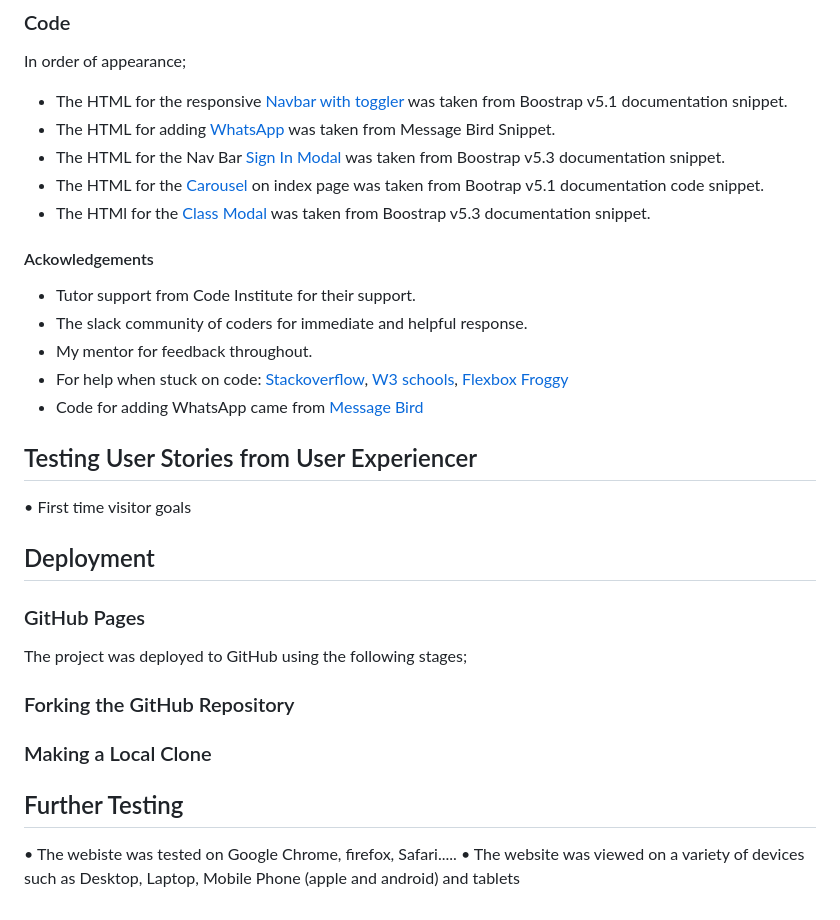
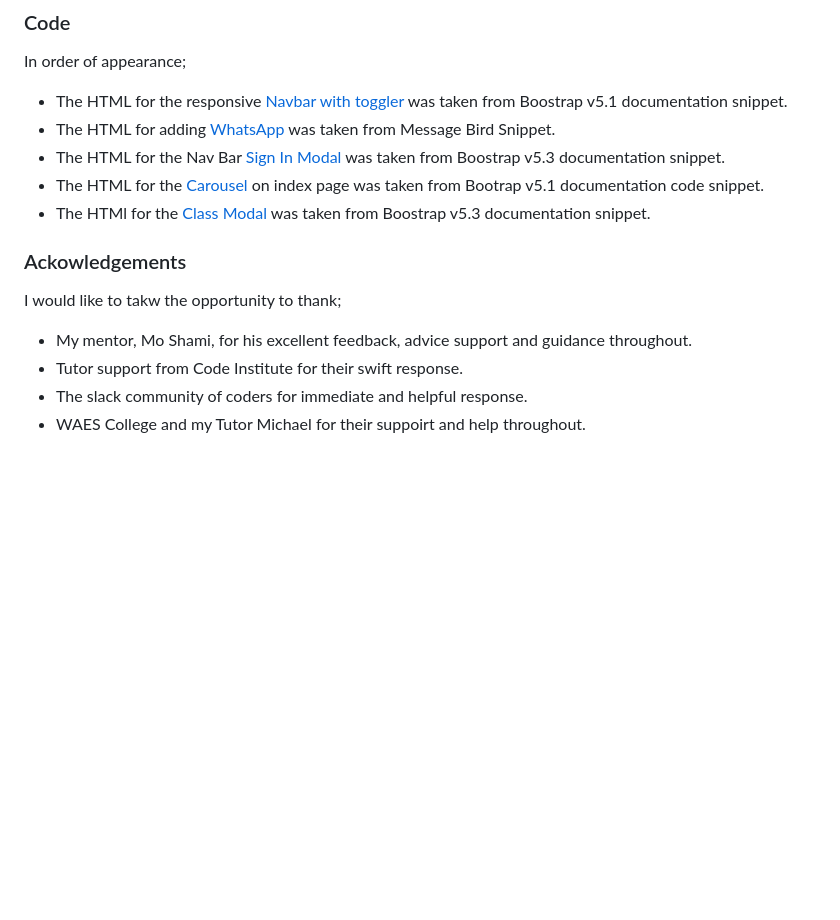
Before and after one commit to jamie2210/CI_MS1_TBC, a Markdown page: README.md, the part around the change. Rendered like a GitHub page; blank space fills up the shorter version.

Commit message:
Readme: Add acknowledgements

```diff
--- a/README.md
+++ b/README.md
@@ -943,34 +943,11 @@ In order of appearance;
 - The HTML for the [Carousel](https://getbootstrap.com/docs/5.0/components/carousel/#with-indicators) on index page was taken from Bootrap v5.1 documentation code snippet.
 - The HTMl for the [Class Modal](https://getbootstrap.com/docs/5.3/components/modal/#how-it-works) was taken from Boostrap v5.3 documentation snippet.
 
+### Ackowledgements
 
-#### Ackowledgements
+I would like to takw the opportunity to thank;
 
-- Tutor support from Code Institute for their support.
+- My mentor, Mo Shami, for his excellent feedback, advice support and guidance throughout.
+- Tutor support from Code Institute for their swift response.
 - The slack community of coders for immediate and helpful response.
-- My mentor for feedback throughout.
-- For help when stuck on code: [Stackoverflow](https://stackoverflow.com/), [W3 schools](https://www.w3schools.com/), [Flexbox Froggy](https://flexboxfroggy.com/)
-- Code for adding WhatsApp came from [Message Bird](https://support.messagebird.com/hc/en-us/articles/360018616838-Add-an-embeddable-WhatsApp-Button-to-your-website)
-
-## Testing User Stories from User Experiencer
-
-• First time visitor goals
-
-## Deployment
-
-### GitHub Pages
-
-The project was deployed to GitHub using the following stages;
-
-### Forking the GitHub Repository
-
-### Making a Local Clone
-
-## Further Testing
-
-• The webiste was tested on Google Chrome, firefox, Safari.....
-• The website was viewed on a variety of devices such as Desktop, Laptop, Mobile Phone (apple and android) and tablets
-
-
-[Strategy.jpg]: Strategy.jpg
-[def]: https://jamie2210.github.io/MSP-1-Tooting-Boxing-Club/
+- WAES College and my Tutor Michael for their suppoirt and help throughout.
```
